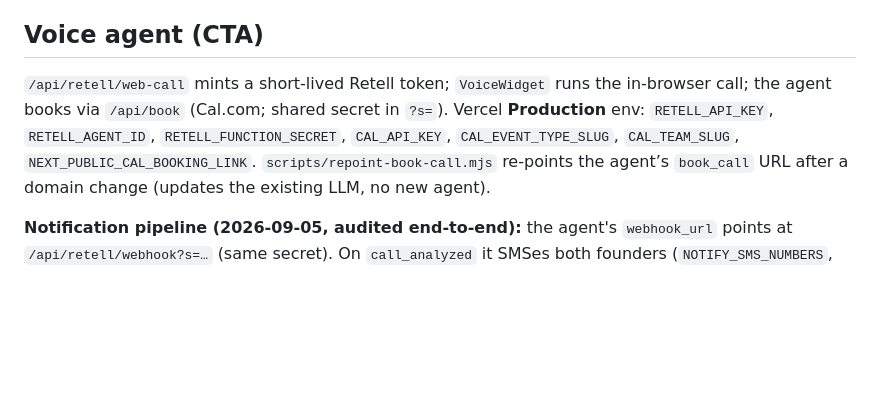
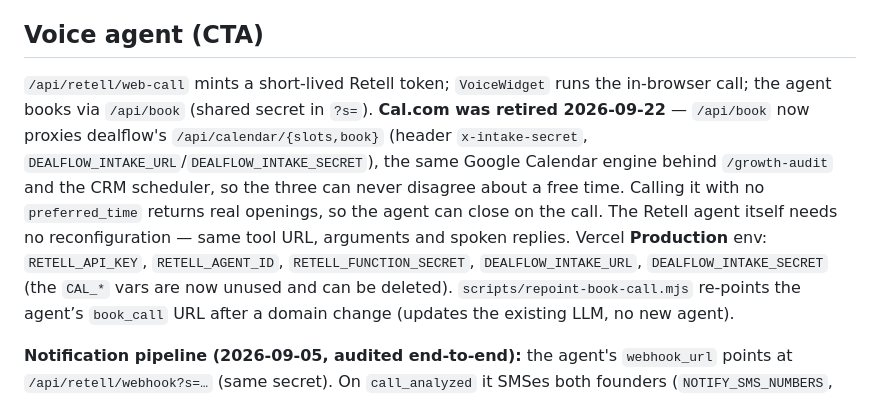
Before and after one commit to subaiyalShk/tracerlab-landingpage, a Markdown page: CLAUDE.md, the part around the change. GitHub-like rendering; blank space fills up the shorter version.

Commit message:
docs: CLAUDE.md — the voice agent books on Google Calendar now
Co-Authored-By: Claude Opus 5 (1M context) <noreply@anthropic.com>

```diff
--- a/CLAUDE.md
+++ b/CLAUDE.md
@@ -147,9 +147,14 @@ with `scroll-margin-top` on the sections so the sticky nav doesn’t cover them.
 
 ## Voice agent (CTA)
 `/api/retell/web-call` mints a short-lived Retell token; `VoiceWidget` runs the in-browser call;
-the agent books via `/api/book` (Cal.com; shared secret in `?s=`). Vercel **Production** env:
-`RETELL_API_KEY`, `RETELL_AGENT_ID`, `RETELL_FUNCTION_SECRET`, `CAL_API_KEY`, `CAL_EVENT_TYPE_SLUG`,
-`CAL_TEAM_SLUG`, `NEXT_PUBLIC_CAL_BOOKING_LINK`. `scripts/repoint-book-call.mjs` re-points the
+the agent books via `/api/book` (shared secret in `?s=`). **Cal.com was retired 2026-09-22** —
+`/api/book` now proxies dealflow's `/api/calendar/{slots,book}` (header `x-intake-secret`,
+`DEALFLOW_INTAKE_URL`/`DEALFLOW_INTAKE_SECRET`), the same Google Calendar engine behind
+`/growth-audit` and the CRM scheduler, so the three can never disagree about a free time.
+Calling it with no `preferred_time` returns real openings, so the agent can close on the call.
+The Retell agent itself needs no reconfiguration — same tool URL, arguments and spoken replies. Vercel **Production** env:
+`RETELL_API_KEY`, `RETELL_AGENT_ID`, `RETELL_FUNCTION_SECRET`, `DEALFLOW_INTAKE_URL`,
+`DEALFLOW_INTAKE_SECRET` (the `CAL_*` vars are now unused and can be deleted). `scripts/repoint-book-call.mjs` re-points the
 agent’s `book_call` URL after a domain change (updates the existing LLM, no new agent).
 
 **Notification pipeline (2026-09-05, audited end-to-end):** the agent's `webhook_url` points at
```
